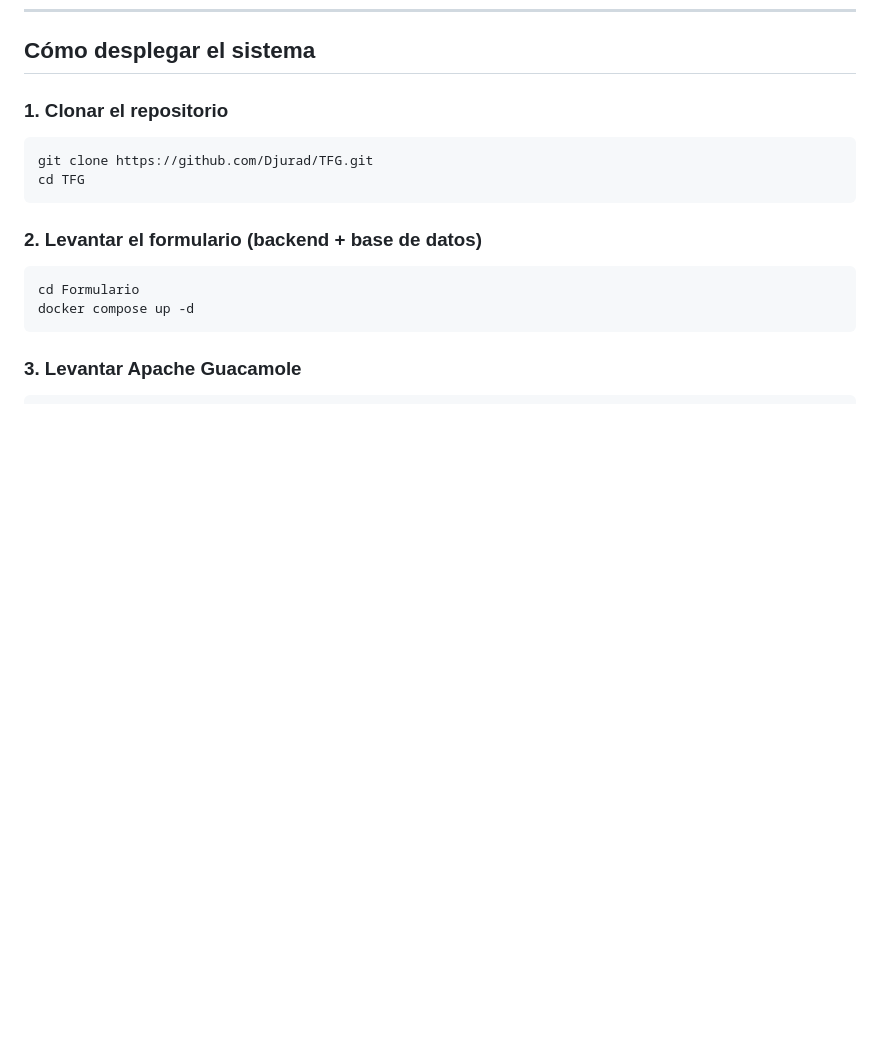
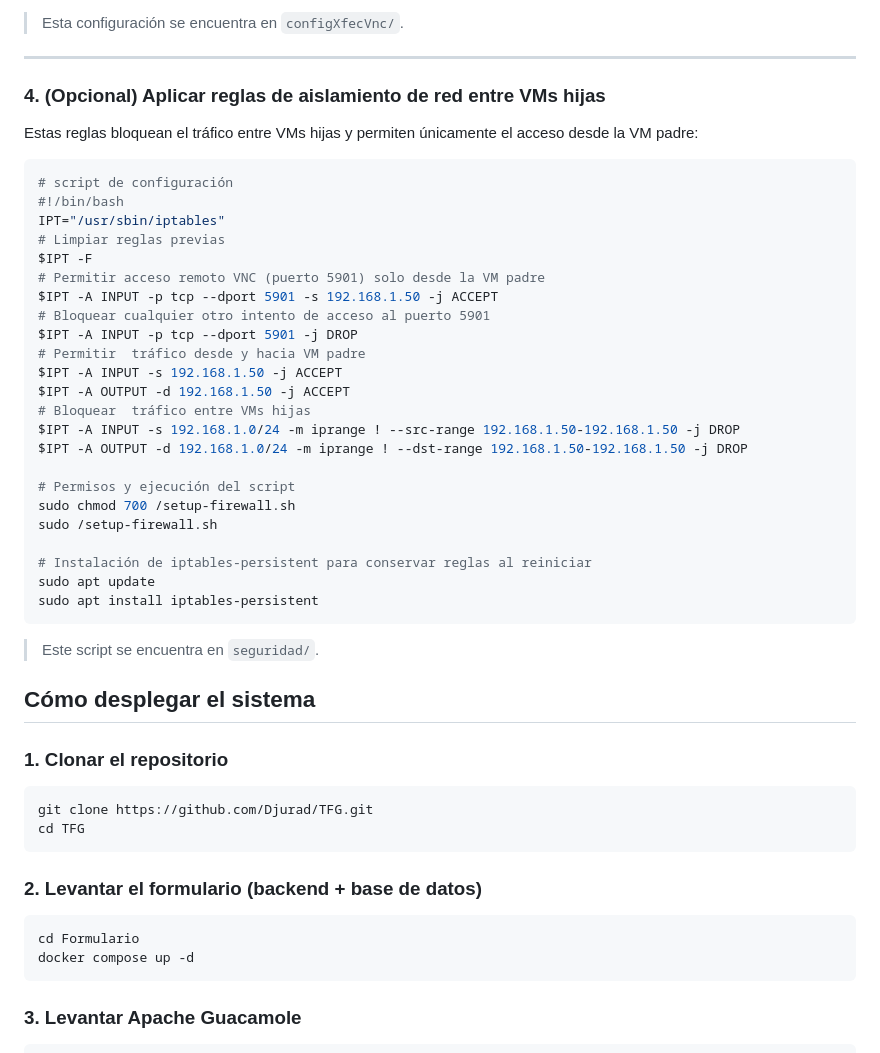
Before and after one commit to Djurad/TFG, a Markdown page: README.md, the part around the change printed below. Drawn GitHub-style; blank space fills up the shorter version.

````diff
--- a/README.md
+++ b/README.md
@@ -59,3 +158,39 @@ TFG/
+> Esta configuración se encuentra en `configXfecVnc/`.
+
+---
+
+### 4. (Opcional) Aplicar reglas de aislamiento de red entre VMs hijas
+
+Estas reglas bloquean el tráfico entre VMs hijas y permiten únicamente el acceso desde la VM padre:
+
+```bash
+# script de configuración
+#!/bin/bash
+IPT="/usr/sbin/iptables"
+# Limpiar reglas previas
+$IPT -F
+# Permitir acceso remoto VNC (puerto 5901) solo desde la VM padre
+$IPT -A INPUT -p tcp --dport 5901 -s 192.168.1.50 -j ACCEPT
+# Bloquear cualquier otro intento de acceso al puerto 5901
+$IPT -A INPUT -p tcp --dport 5901 -j DROP
+# Permitir  tráfico desde y hacia VM padre
+$IPT -A INPUT -s 192.168.1.50 -j ACCEPT
+$IPT -A OUTPUT -d 192.168.1.50 -j ACCEPT
+# Bloquear  tráfico entre VMs hijas
+$IPT -A INPUT -s 192.168.1.0/24 -m iprange ! --src-range 192.168.1.50-192.168.1.50 -j DROP
+$IPT -A OUTPUT -d 192.168.1.0/24 -m iprange ! --dst-range 192.168.1.50-192.168.1.50 -j DROP
+
+# Permisos y ejecución del script
+sudo chmod 700 /setup-firewall.sh
+sudo /setup-firewall.sh
+
+# Instalación de iptables-persistent para conservar reglas al reiniciar
+sudo apt update
+sudo apt install iptables-persistent
+```
+
+> Este script se encuentra en `seguridad/`.
+
 
 ## Cómo desplegar el sistema
 
````
Also changed, not shown: other parts of README.md (+99 -0 lines).
